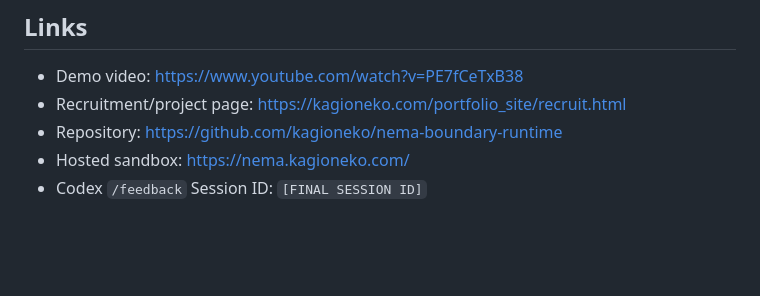
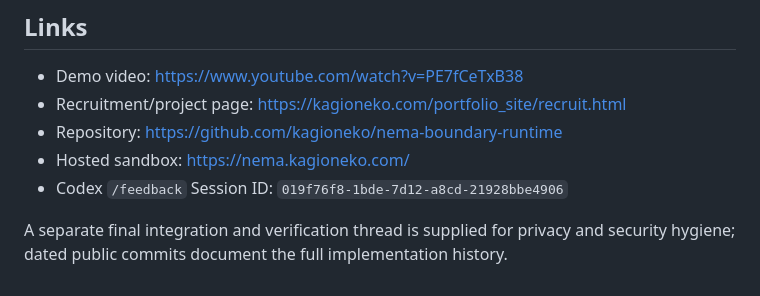
Before and after one commit to kagioneko/nema-boundary-runtime, a Markdown page: docs/devpost-submission-draft.md, the part around the change. GitHub-like rendering; blank space fills up the shorter version.

```diff
--- a/docs/devpost-submission-draft.md
+++ b/docs/devpost-submission-draft.md
@@ -78,4 +78,6 @@ Safety controls are easier to test when model inference, deterministic policy de
 - Recruitment/project page: https://kagioneko.com/portfolio_site/recruit.html
 - Repository: https://github.com/kagioneko/nema-boundary-runtime
 - Hosted sandbox: https://nema.kagioneko.com/
-- Codex `/feedback` Session ID: `[FINAL SESSION ID]`
+- Codex `/feedback` Session ID: `019f76f8-1bde-7d12-a8cd-21928bbe4906`
+
+A separate final integration and verification thread is supplied for privacy and security hygiene; dated public commits document the full implementation history.
```
Also changed, not shown: README.md (+1 -1 lines).
